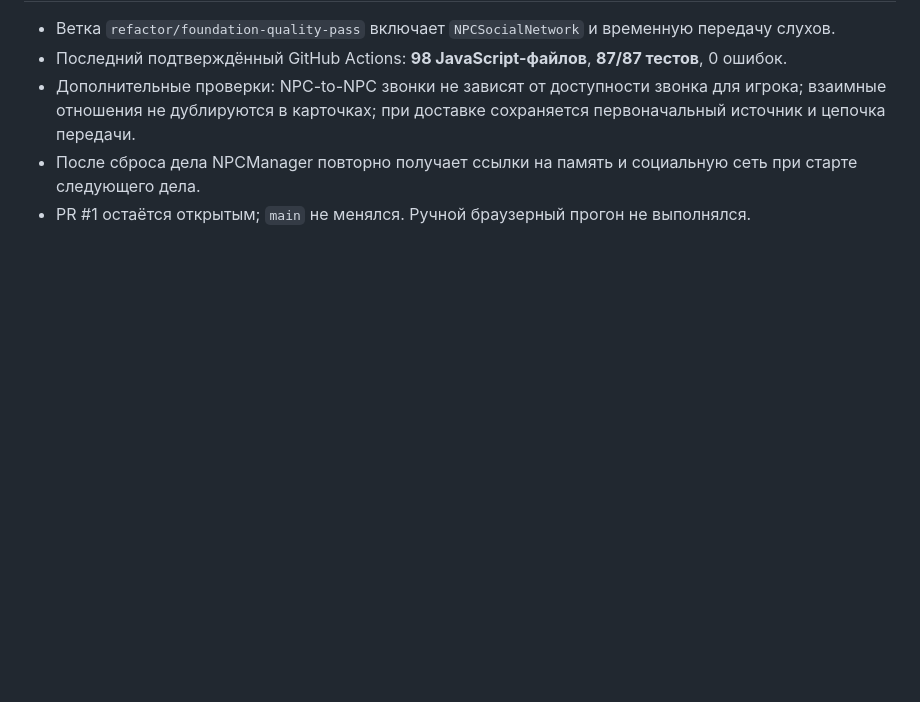
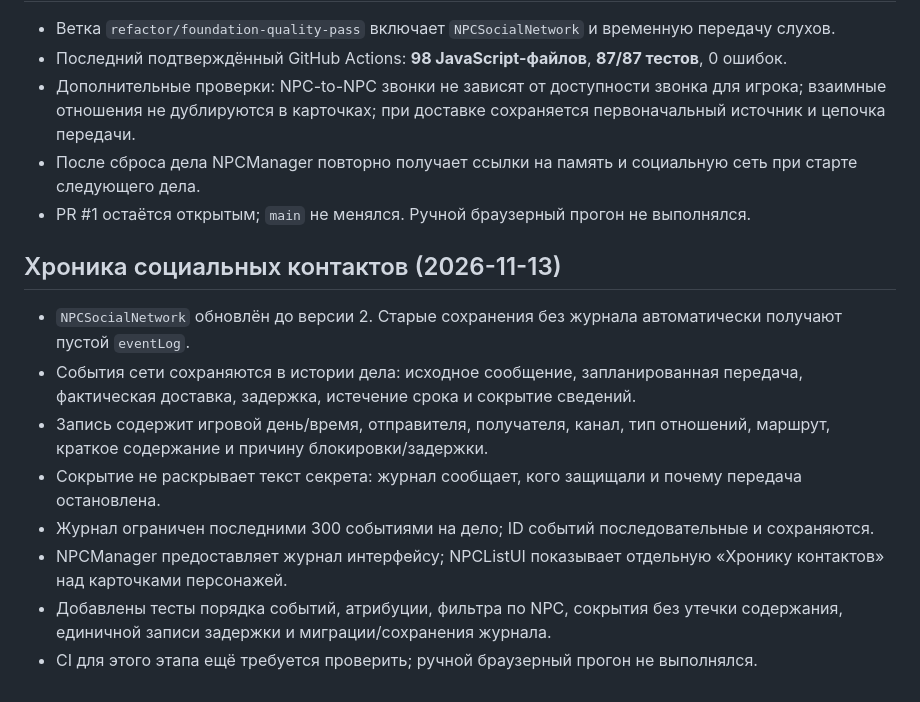
Before and after one commit to DoctorStrangeSH/GhostSignal, a Markdown page: docs/SESSION_HANDOFF.md, the part around the change. Rendered like a GitHub page; blank space fills up the shorter version.

Commit message:
docs: record social contact timeline implementation

```diff
--- a/docs/SESSION_HANDOFF.md
+++ b/docs/SESSION_HANDOFF.md
@@ -238,3 +238,14 @@ npm run build
 - Дополнительные проверки: NPC-to-NPC звонки не зависят от доступности звонка для игрока; взаимные отношения не дублируются в карточках; при доставке сохраняется первоначальный источник и цепочка передачи.
 - После сброса дела NPCManager повторно получает ссылки на память и социальную сеть при старте следующего дела.
 - PR #1 остаётся открытым; `main` не менялся. Ручной браузерный прогон не выполнялся.
+
+## Хроника социальных контактов (2026-11-13)
+
+- `NPCSocialNetwork` обновлён до версии 2. Старые сохранения без журнала автоматически получают пустой `eventLog`.
+- События сети сохраняются в истории дела: исходное сообщение, запланированная передача, фактическая доставка, задержка, истечение срока и сокрытие сведений.
+- Запись содержит игровой день/время, отправителя, получателя, канал, тип отношений, маршрут, краткое содержание и причину блокировки/задержки.
+- Сокрытие не раскрывает текст секрета: журнал сообщает, кого защищали и почему передача остановлена.
+- Журнал ограничен последними 300 событиями на дело; ID событий последовательные и сохраняются.
+- NPCManager предоставляет журнал интерфейсу; NPCListUI показывает отдельную «Хронику контактов» над карточками персонажей.
+- Добавлены тесты порядка событий, атрибуции, фильтра по NPC, сокрытия без утечки содержания, единичной записи задержки и миграции/сохранения журнала.
+- CI для этого этапа ещё требуется проверить; ручной браузерный прогон не выполнялся.
```
